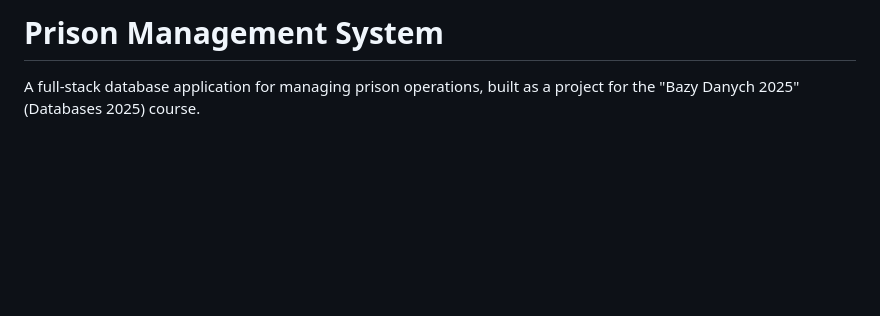
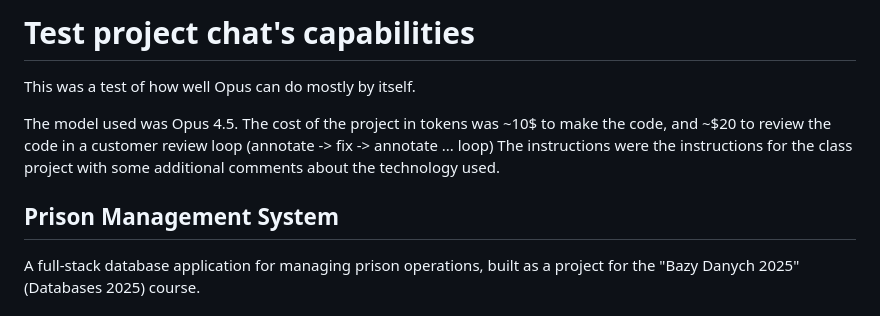
Before and after one commit to qbrak/example_chat_homework_databases, a Markdown page: README.md, the part around the change. Rendered like a GitHub page; blank space fills up the shorter version.

Commit message:
Revise README with project and model information
Updated project description and details about the model and costs.

```diff
--- a/README.md
+++ b/README.md
@@ -1,4 +1,12 @@
-# Prison Management System
+# Test project chat's capabilities
+
+This was a test of how well Opus can do mostly by itself.
+
+The model used was Opus 4.5.
+The cost of the project in tokens was ~10$ to make the code, and ~$20 to review the code in a customer review loop (annotate -> fix -> annotate ... loop)
+The instructions were the instructions for the class project with some additional comments about the technology used.
+
+## Prison Management System
 
 A full-stack database application for managing prison operations, built as a project for the "Bazy Danych 2025" (Databases 2025) course.
 
```
